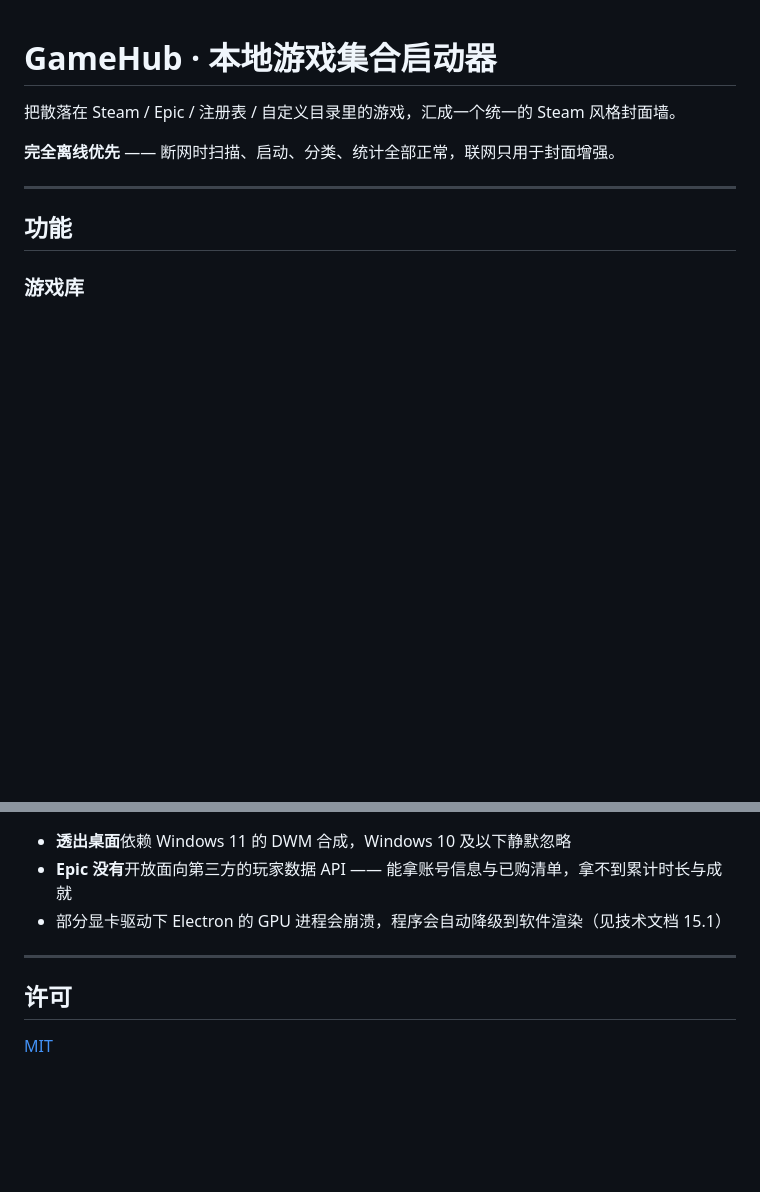
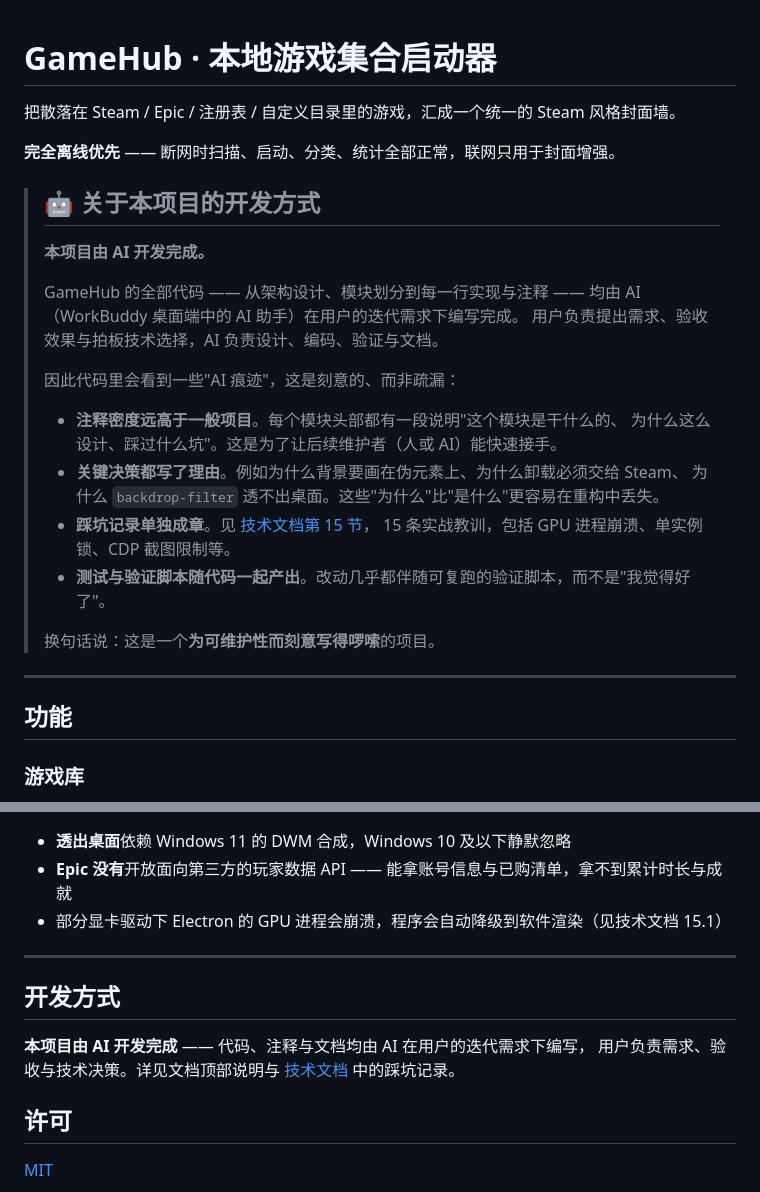
Before and after one commit to luoyupan/GameHub, a Markdown page: README.md, 2 parts joined by grey strips. Drawn GitHub-style; blank space fills up the shorter version.

```diff
--- a/README.md
+++ b/README.md
@@ -3,6 +3,26 @@
 把散落在 Steam / Epic / 注册表 / 自定义目录里的游戏，汇成一个统一的 Steam 风格封面墙。
 
 **完全离线优先** —— 断网时扫描、启动、分类、统计全部正常，联网只用于封面增强。
+
+> ## 🤖 关于本项目的开发方式
+>
+> **本项目由 AI 开发完成。**
+>
+> GameHub 的全部代码 —— 从架构设计、模块划分到每一行实现与注释 ——
+> 均由 AI（WorkBuddy 桌面端中的 AI 助手）在用户的迭代需求下编写完成。
+> 用户负责提出需求、验收效果与拍板技术选择，AI 负责设计、编码、验证与文档。
+>
+> 因此代码里会看到一些"AI 痕迹"，这是刻意的、而非疏漏：
+>
+> - **注释密度远高于一般项目**。每个模块头部都有一段说明"这个模块是干什么的、
+>   为什么这么设计、踩过什么坑"。这是为了让后续维护者（人或 AI）能快速接手。
+> - **关键决策都写了理由**。例如为什么背景要画在伪元素上、为什么卸载必须交给 Steam、
+>   为什么 `backdrop-filter` 透不出桌面。这些"为什么"比"是什么"更容易在重构中丢失。
+> - **踩坑记录单独成章**。见 [技术文档第 15 节](docs/技术文档.md#15-关键技术决策与踩坑记录)，
+>   15 条实战教训，包括 GPU 进程崩溃、单实例锁、CDP 截图限制等。
+> - **测试与验证脚本随代码一起产出**。改动几乎都伴随可复跑的验证脚本，而不是"我觉得好了"。
+>
+> 换句话说：这是一个**为可维护性而刻意写得啰嗦**的项目。
 
 ---
 
@@ -107,6 +127,11 @@ GAMEHUB_EPIC_CLIENT_ID=xxx GAMEHUB_EPIC_CLIENT_SECRET=yyy npm start
 
 ---
 
+## 开发方式
+
+**本项目由 AI 开发完成** —— 代码、注释与文档均由 AI 在用户的迭代需求下编写，
+用户负责需求、验收与技术决策。详见文档顶部说明与 [技术文档](docs/技术文档.md) 中的踩坑记录。
+
 ## 许可
 
 [MIT](LICENSE)
```
Also changed, not shown: docs/技术文档.md (+19 -0 lines).
